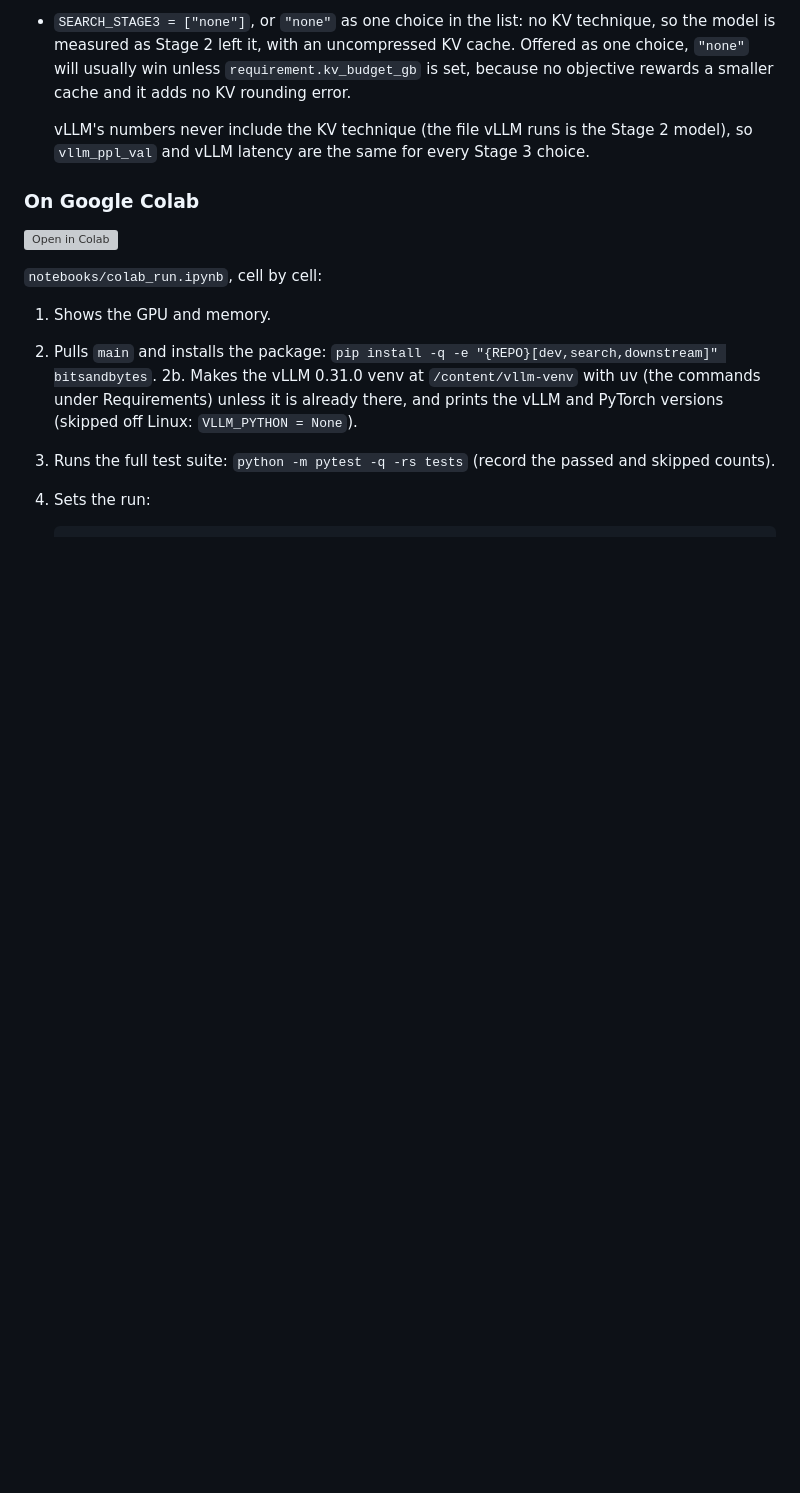
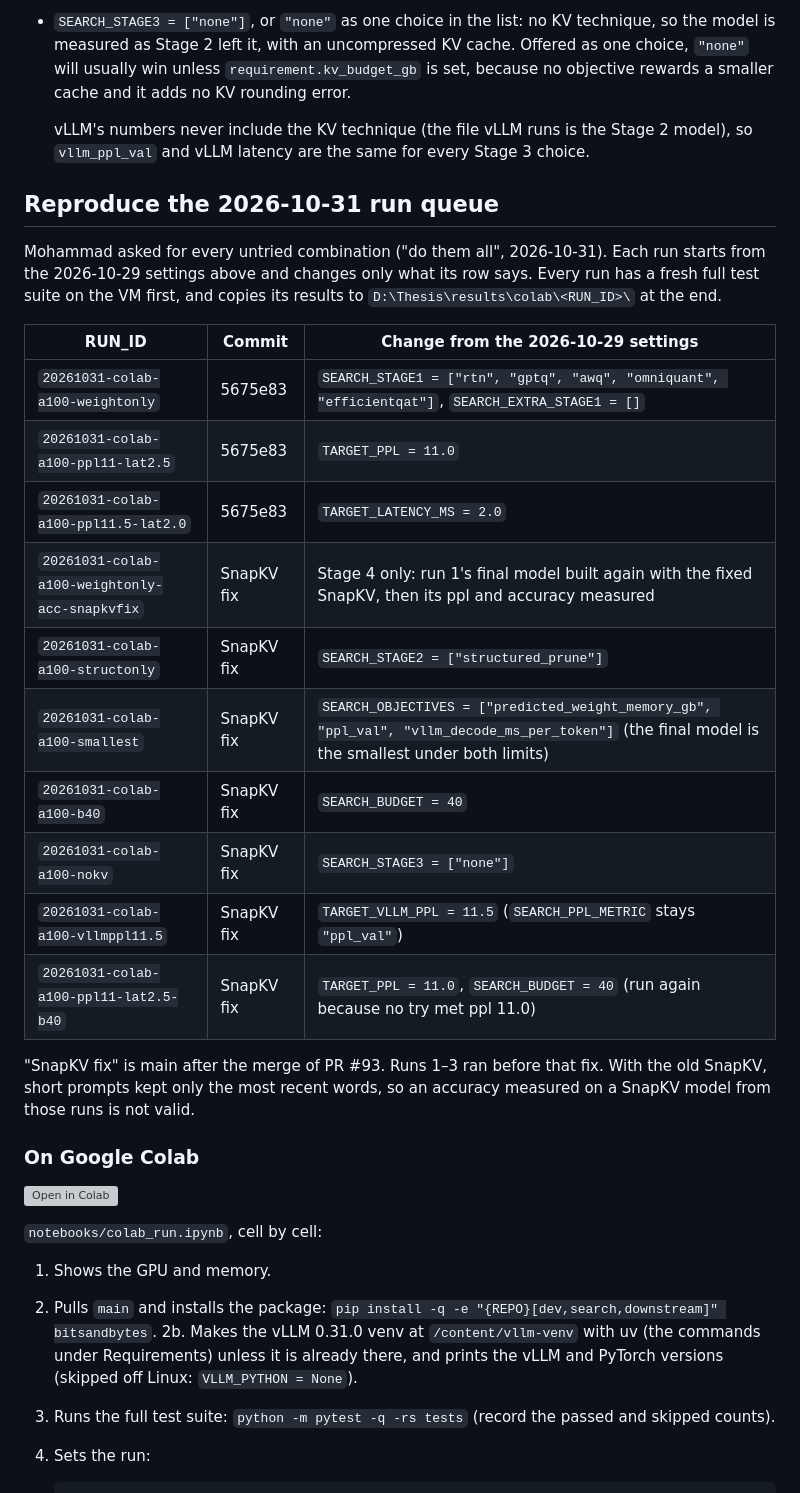
Before and after one commit to hamuutpls/sensitivity-driven-framework, a Markdown page: README.md, the part around the change. Drawn GitHub-style; blank space fills up the shorter version; grey boxes are pictures that could not be loaded.

Commit message:
README: the 2026-10-31 run queue, with each run's settings and commit
Co-Authored-By: Claude Opus 5.5 <noreply@anthropic.com>
Claude-Session: https://claude.ai/code/session_01WXd8kyERVBbU8pAGKYQzsS

```diff
--- a/README.md
+++ b/README.md
@@ -156,6 +156,28 @@ Three more options for a search run (none is used in the table above):
   vLLM's numbers never include the KV technique (the file vLLM runs is the Stage 2 model), so `vllm_ppl_val` and vLLM
   latency are the same for every Stage 3 choice.
 
+## Reproduce the 2026-10-31 run queue
+
+Mohammad asked for every untried combination ("do them all", 2026-10-31). Each run starts from the
+2026-10-29 settings above and changes only what its row says. Every run has a fresh full test suite on the VM
+first, and copies its results to `D:\Thesis\results\colab\<RUN_ID>\` at the end.
+
+| RUN_ID | Commit | Change from the 2026-10-29 settings |
+|---|---|---|
+| `20261031-colab-a100-weightonly` | 5675e83 | `SEARCH_STAGE1 = ["rtn", "gptq", "awq", "omniquant", "efficientqat"]`, `SEARCH_EXTRA_STAGE1 = []` |
+| `20261031-colab-a100-ppl11-lat2.5` | 5675e83 | `TARGET_PPL = 11.0` |
+| `20261031-colab-a100-ppl11.5-lat2.0` | 5675e83 | `TARGET_LATENCY_MS = 2.0` |
+| `20261031-colab-a100-weightonly-acc-snapkvfix` | SnapKV fix | Stage 4 only: run 1's final model built again with the fixed SnapKV, then its ppl and accuracy measured |
+| `20261031-colab-a100-structonly` | SnapKV fix | `SEARCH_STAGE2 = ["structured_prune"]` |
+| `20261031-colab-a100-smallest` | SnapKV fix | `SEARCH_OBJECTIVES = ["predicted_weight_memory_gb", "ppl_val", "vllm_decode_ms_per_token"]` (the final model is the smallest under both limits) |
+| `20261031-colab-a100-b40` | SnapKV fix | `SEARCH_BUDGET = 40` |
+| `20261031-colab-a100-nokv` | SnapKV fix | `SEARCH_STAGE3 = ["none"]` |
+| `20261031-colab-a100-vllmppl11.5` | SnapKV fix | `TARGET_VLLM_PPL = 11.5` (`SEARCH_PPL_METRIC` stays `"ppl_val"`) |
+| `20261031-colab-a100-ppl11-lat2.5-b40` | SnapKV fix | `TARGET_PPL = 11.0`, `SEARCH_BUDGET = 40` (run again because no try met ppl 11.0) |
+
+"SnapKV fix" is main after the merge of PR #93. Runs 1–3 ran before that fix. With the old SnapKV, short prompts
+kept only the most recent words, so an accuracy measured on a SnapKV model from those runs is not valid.
+
 ### On Google Colab
 
 [![Open in Colab](https://colab.research.google.com/assets/colab-badge.svg)](https://colab.research.google.com/github/hamuutpls/sensitivity-driven-framework/blob/main/notebooks/colab_run.ipynb)
```
